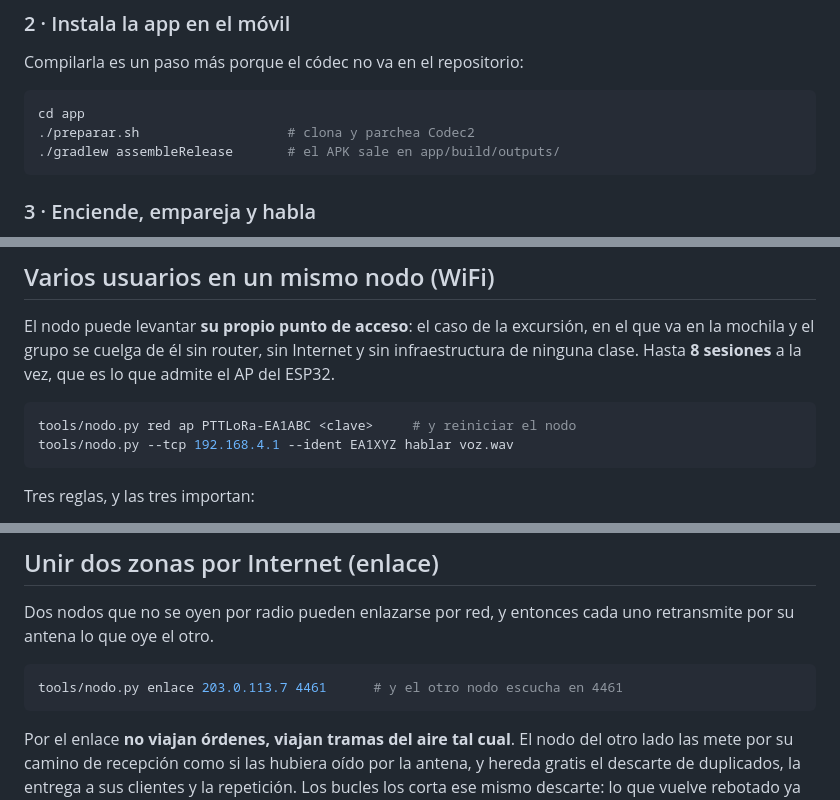
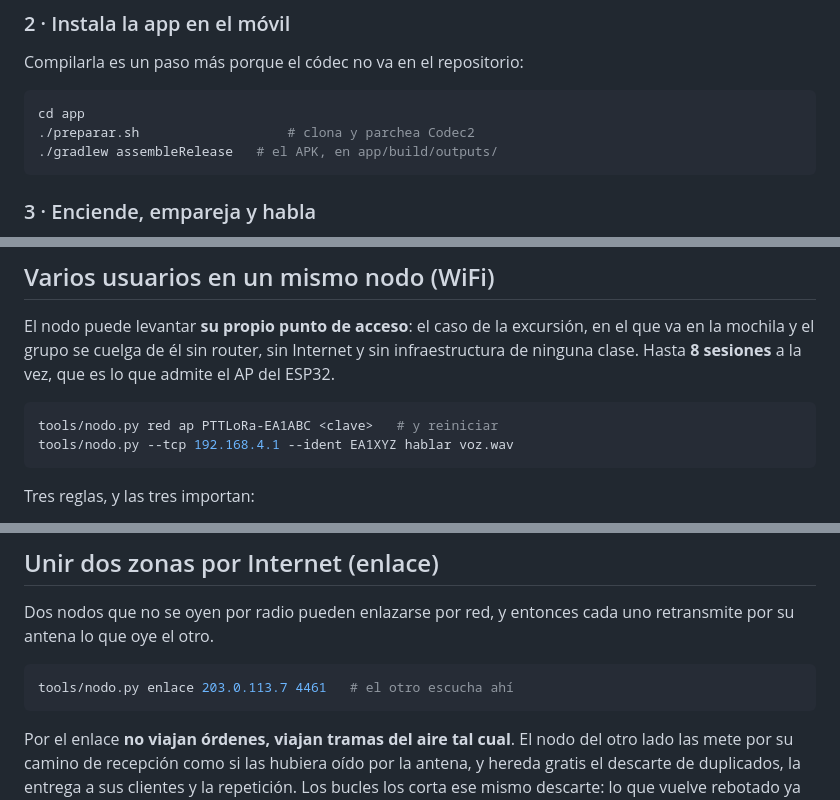
Before and after one commit to pyopower/pttLoRa, a Markdown page: README.md, 3 parts joined by grey strips. Drawn GitHub-style.

````diff
--- a/README.md
+++ b/README.md
@@ -218,7 +218,7 @@ Compilarla es un paso más porque el códec no va en el repositorio:
 ```bash
 cd app
 ./preparar.sh                   # clona y parchea Codec2
-./gradlew assembleRelease       # el APK sale en app/build/outputs/
+./gradlew assembleRelease   # el APK, en app/build/outputs/
 ```
 
 ### 3 · Enciende, empareja y habla
@@ -408,7 +408,7 @@ infraestructura de ninguna clase. Hasta **8 sesiones** a la vez, que es lo que
 admite el AP del ESP32.
 
 ```bash
-tools/nodo.py red ap PTTLoRa-EA1ABC <clave>     # y reiniciar el nodo
+tools/nodo.py red ap PTTLoRa-EA1ABC <clave>   # y reiniciar
 tools/nodo.py --tcp 192.168.4.1 --ident EA1XYZ hablar voz.wav
 ```
 
@@ -441,7 +441,7 @@ Dos nodos que no se oyen por radio pueden enlazarse por red, y entonces cada uno
 retransmite por su antena lo que oye el otro.
 
 ```bash
-tools/nodo.py enlace 203.0.113.7 4461      # y el otro nodo escucha en 4461
+tools/nodo.py enlace 203.0.113.7 4461   # el otro escucha ahí
 ```
 
 Por el enlace **no viajan órdenes, viajan tramas del aire tal cual**. El nodo del
````
Also changed, not shown: other parts of README.md (+10 -10 lines).
